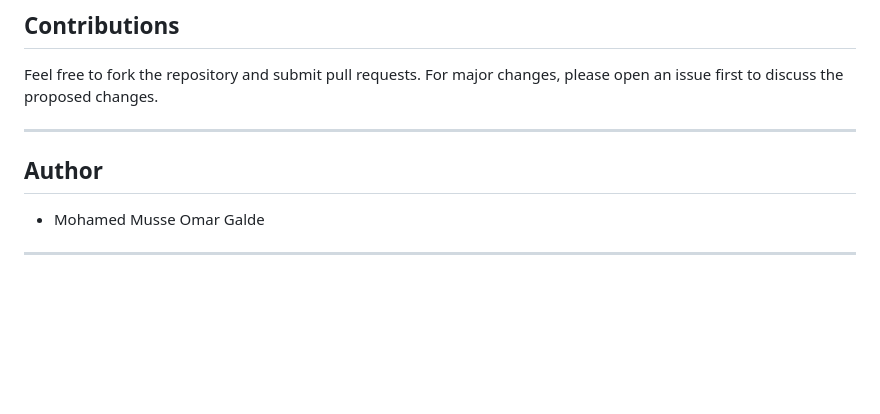
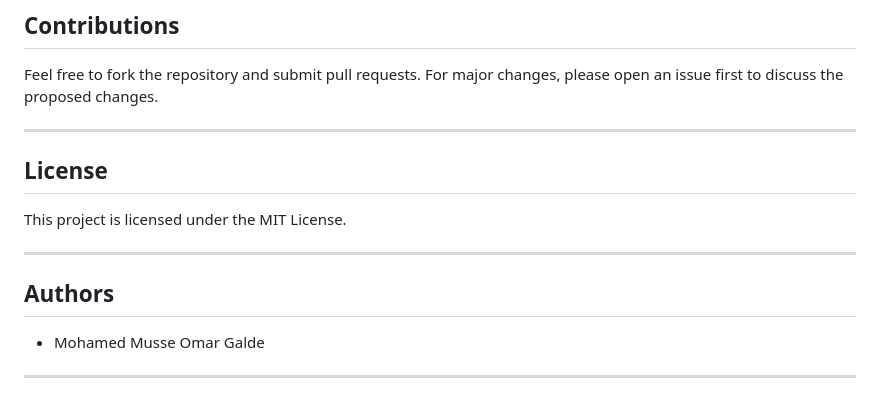
Before and after one commit to mgalde992/Task_Manager, a Markdown page: README.md, the part around the change. Drawn GitHub-style; blank space fills up the shorter version.

```diff
--- a/README.md
+++ b/README.md
@@ -197,12 +197,16 @@ project-root/
 
 Feel free to fork the repository and submit pull requests. For major changes, please open an issue first to discuss the proposed changes.
 
+---
+
+## License
+
+This project is licensed under the MIT License.
 
 ---
 
-## Author
+## Authors
 
 - Mohamed Musse Omar Galde
 
-
 ---
```
